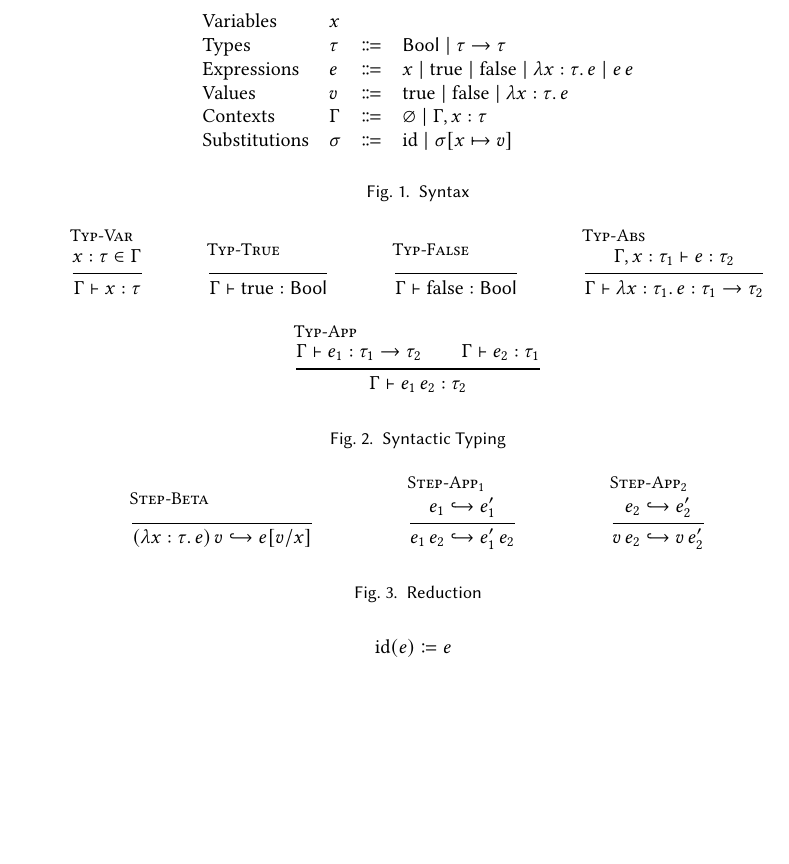
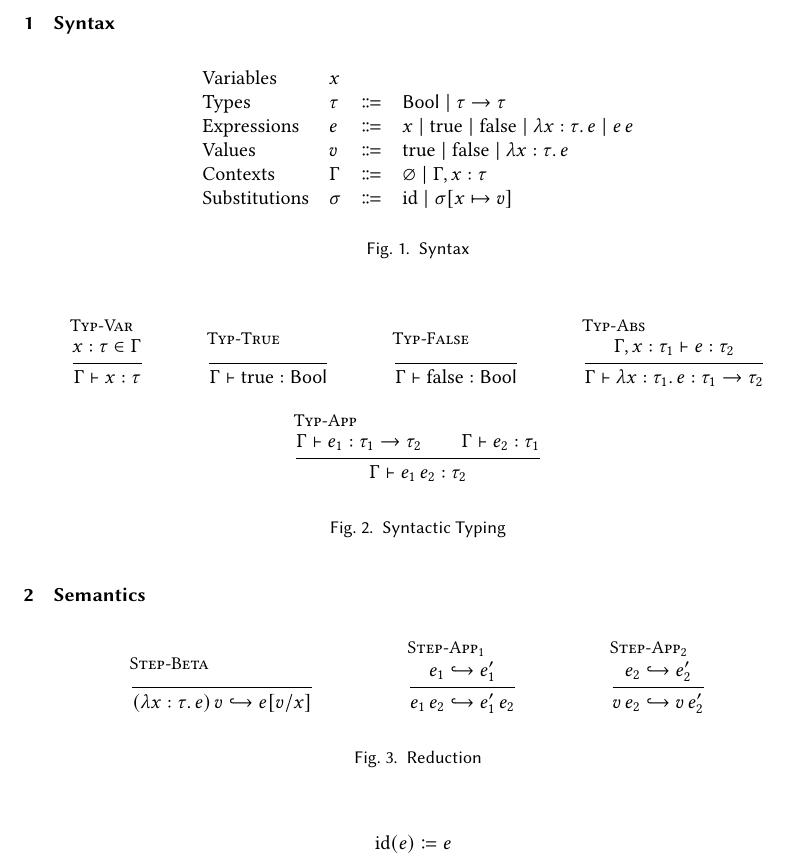
Before and after one commit to skylee03/stlc-semantic-typing, a LaTeX paper (docs/rules.tex): part of the page before the commit and part of page 1 of 2 after it, cut at the place of the change, the shorter picture padded with empty space. Compiled offline with pdfLaTeX.

Commit message:
make figures ht

```diff
--- a/docs/rules.tex
+++ b/docs/rules.tex
@@ -3,7 +3,10 @@
 \usepackage{mathpartir}
 
 \begin{document}
-  \begin{figure}[t]
+
+  \section{Syntax}
+
+  \begin{figure}[ht]
     \begin{center}
       \begin{tabular}{llll}
         Variables & $x$\\
@@ -17,7 +20,7 @@
     \caption{Syntax}
   \end{figure}
 
-  \begin{figure}[t]
+  \begin{figure}[ht]
     \begin{mathpar}
       \infer[\textsc{Typ-Var}]{x : \tau \in \Gamma}{\Gamma \vdash x : \tau} \and
       \infer[\textsc{Typ-True}]{ }{\Gamma \vdash \mathrm{true} : \mathsf{Bool}} \and
@@ -28,7 +31,9 @@
     \caption{Syntactic Typing}
   \end{figure}
 
-  \begin{figure}[t]
+  \section{Semantics}
+
+  \begin{figure}[ht]
     \begin{mathpar}
       \infer[\textsc{Step-Beta}]{ }{(\lambda x : \tau\ldotp e)\,v \hookrightarrow e[v / x]} \and
       \infer[\textsc{Step-App\textsubscript{1}}]{e_1 \hookrightarrow e_1'}{e_1\,e_2 \hookrightarrow e_1'\,e_2} \and
@@ -37,7 +42,7 @@
     \caption{Reduction}
   \end{figure}
 
-  \begin{figure}[t]
+  \begin{figure}[ht]
     \begin{align*}
       \mathrm{id}(e) &\coloneq e \\
       \sigma[x \mapsto v](e) &\coloneq \sigma(e[v/x])
```
Also changed, not shown: docs/rules.tex (4 more changed lines).
